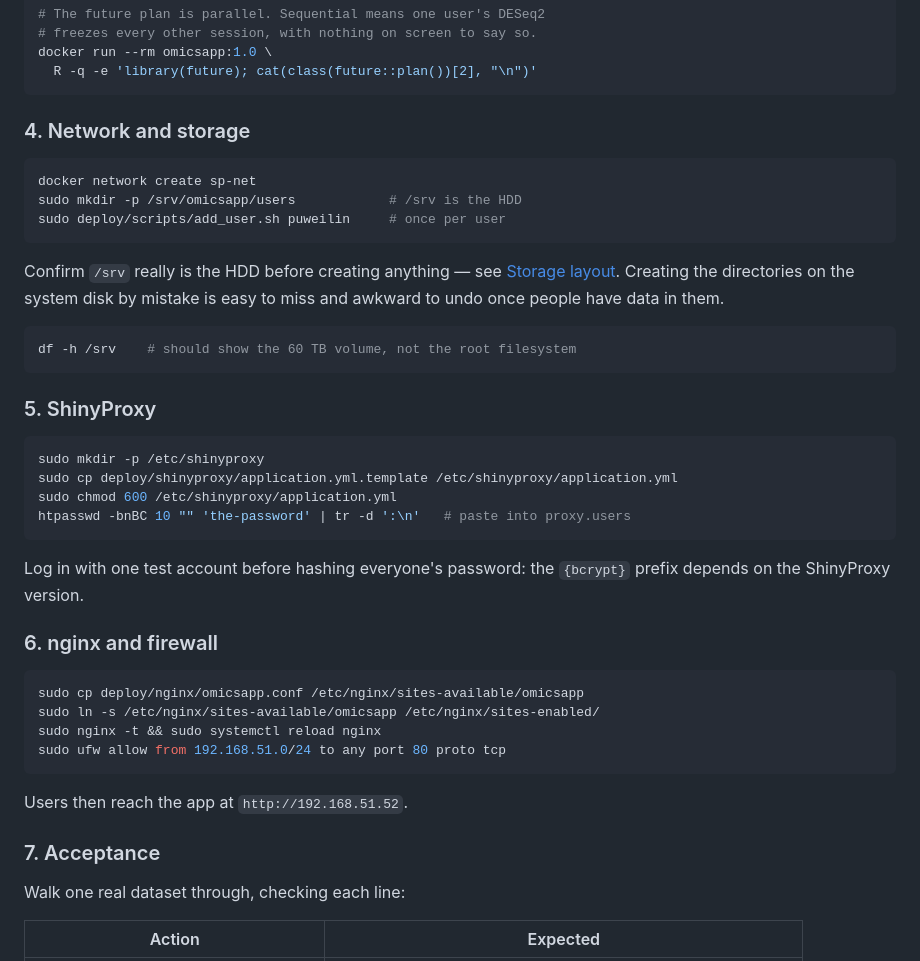
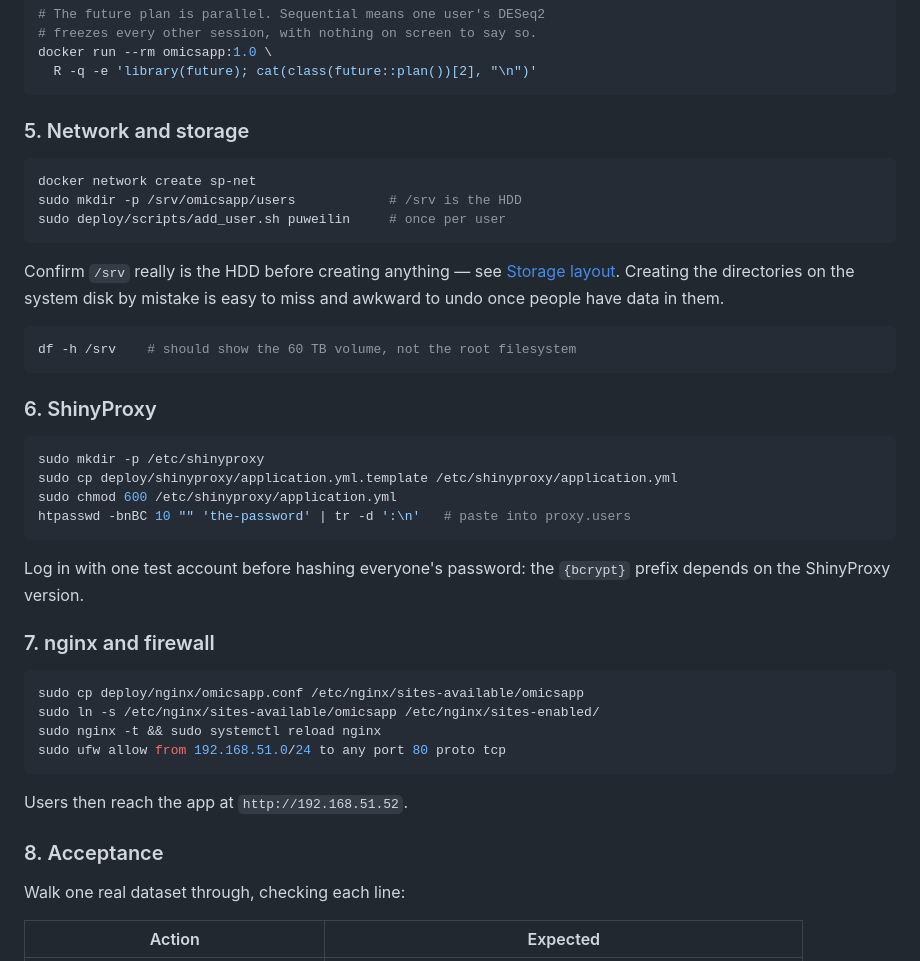
Before and after one commit to puweilin/omicsApp, a Markdown page: deploy/README.md, the part around one of its changes. Drawn GitHub-style.

````diff
--- a/deploy/README.md
+++ b/deploy/README.md
@@ -90,7 +128,7 @@ docker run --rm omicsapp:1.0 \
   R -q -e 'library(future); cat(class(future::plan())[2], "\n")'
 ```
 
-### 4. Network and storage
+### 5. Network and storage
 
 ```bash
 docker network create sp-net
@@ -107,7 +145,7 @@ have data in them.
 df -h /srv    # should show the 60 TB volume, not the root filesystem
 ```
 
-### 5. ShinyProxy
+### 6. ShinyProxy
 
 ```bash
 sudo mkdir -p /etc/shinyproxy
@@ -119,7 +157,7 @@ htpasswd -bnBC 10 "" 'the-password' | tr -d ':\n'   # paste into proxy.users
 Log in with one test account before hashing everyone's password: the
 `{bcrypt}` prefix depends on the ShinyProxy version.
 
-### 6. nginx and firewall
+### 7. nginx and firewall
 
 ```bash
 sudo cp deploy/nginx/omicsapp.conf /etc/nginx/sites-available/omicsapp
@@ -130,7 +168,7 @@ sudo ufw allow from 192.168.51.0/24 to any port 80 proto tcp
 
 Users then reach the app at `http://192.168.51.52`.
 
-### 7. Acceptance
+### 8. Acceptance
 
 Walk one real dataset through, checking each line:
 
````
Also changed, not shown: other parts of deploy/README.md (+54 -5 lines).
